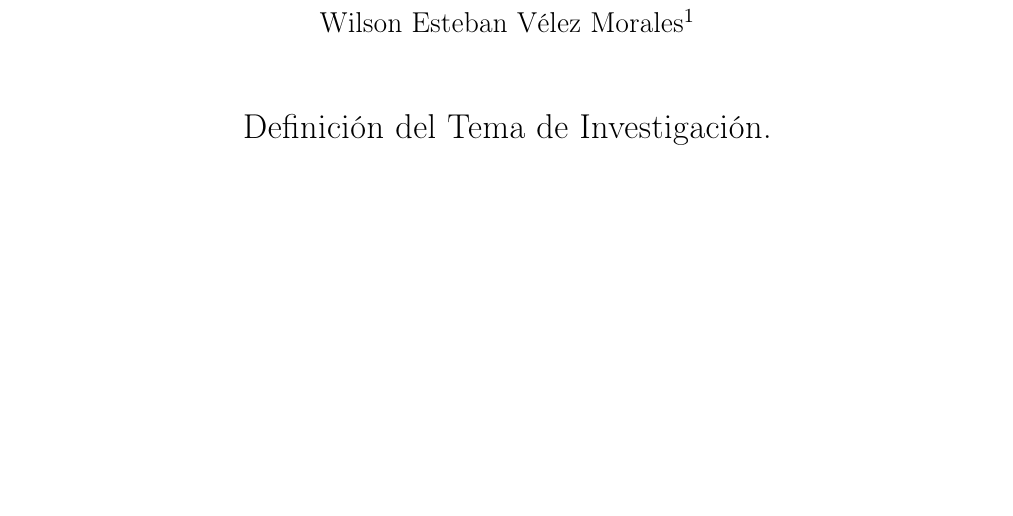
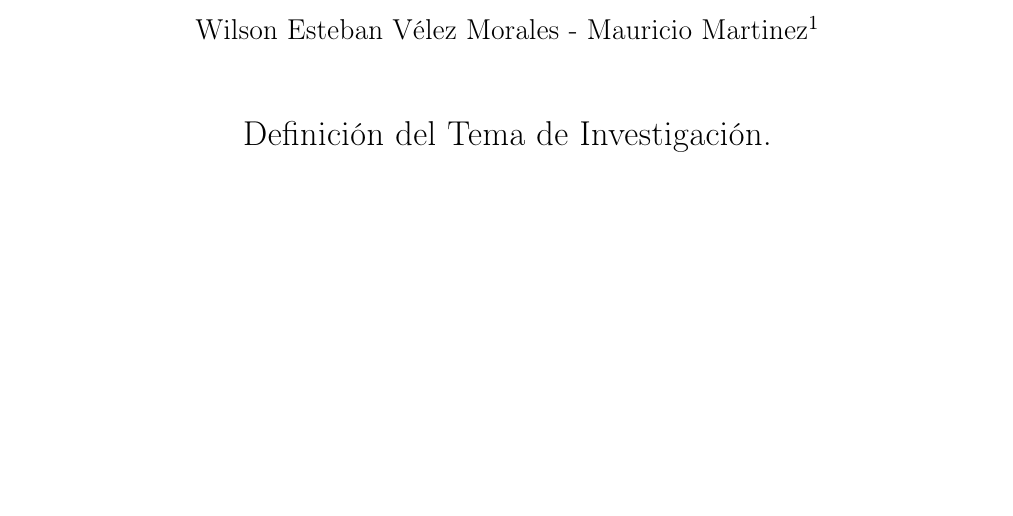
Before and after one commit to mauroz77/proyectoSD, a LaTeX document (document.tex): part of page 1 of 6, cut so that both start at the same text. Compiled offline with pdfLaTeX.

Commit message:
Update document.tex

```diff
--- a/document.tex
+++ b/document.tex
@@ -34,7 +34,7 @@
 \title{Definición del Tema de Investigación.}
 
 
-\author{Wilson Esteban Vélez Morales\thanks{Wilson Esteban Velez Morales estudiante de Maestría en Ingenieria
+\author{Wilson Esteban Vélez Morales - Mauricio Martinez\thanks{Wilson Esteban Velez Morales estudiante de Maestría en Ingenieria
 con Énfasis en Sistemas y Computación, Escuela de Ingeniería de Sistemas
 y Computación, Universidad del Valle, Cali, Colombia, e-mail: \protect\href{http://wilson.velez@correounivalle.edu.co}{wilson.velez@correounivalle.edu.co}.}}
 
```
